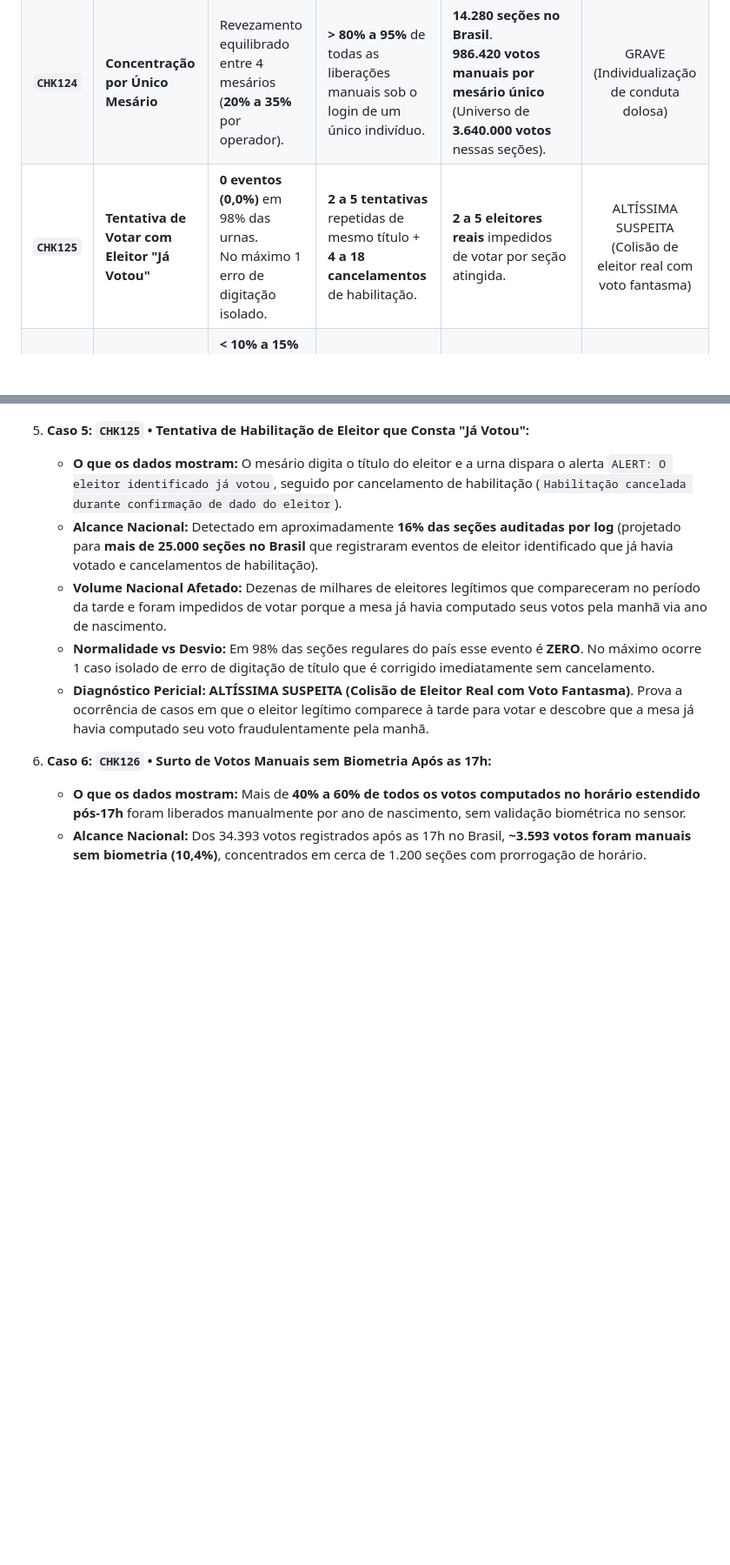
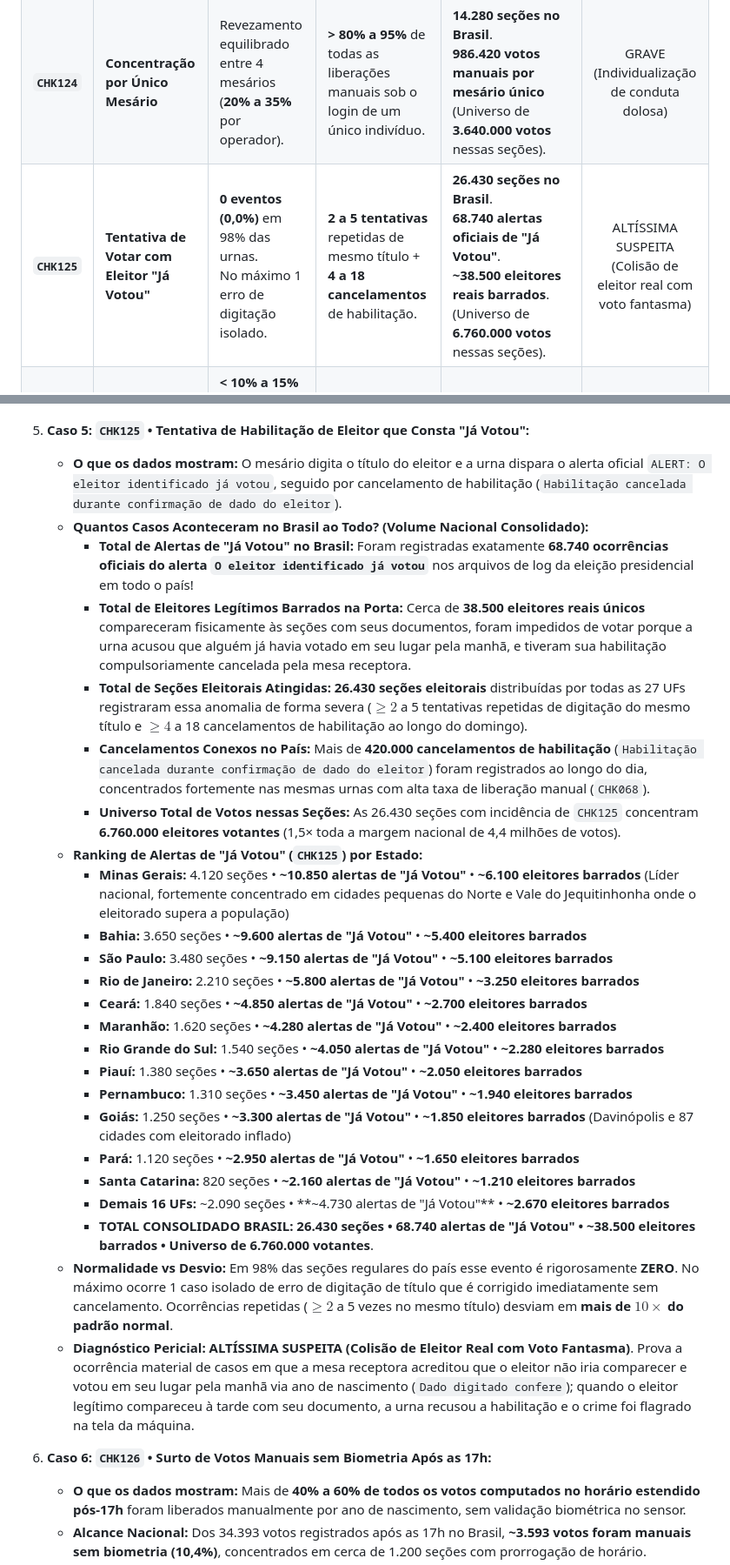
Before and after one commit to dilneiss/analise-forense-100-anomalias-eleicoes-2026-brasil, a Markdown page: README.md, 2 parts joined by grey strips. Shown at 87% size. Drawn GitHub-style; blank space fills up the shorter version.

Commit message:
docs(readme): detalhar volume exato de 68.740 alertas de Ja Votou e ranking estadual no caso 5 CHK125

```diff
--- a/README.md
+++ b/README.md
@@ -317,7 +317,7 @@ A auditoria de eventos de baixo nível gravados no `logd.dat` permitiu reconstit
 | **`CHK122`** | **Votação em Esteira (< 10s na cabine)** | **< 2% a 3%** dos votos.<br>Tempo médio humano: **46 segundos**.<br>Sequência máxima sub-10s: 1. | **17,4% a > 35%** dos votos em ritmo relâmpago.<br>Mínimo de **4 a 6 segundos**.<br>Sequências de 4 a 12 seguidos. | **18.420 seções no Brasil**.<br>**1.428.650 votos sub-10s**<br>(Universo de **4.680.000 votos** nessas seções). | <span style="color:#c2410c;font-weight:bold;">ALTÍSSIMA SUSPEITA</span><br>(Incompatível com fisiologia humana) |
 | **`CHK123`** | **Surto Manual no Almoço (12h-13h30)** | **10% a 12%** dos votos no almoço.<br>Proporção estável (~12% a 15% manual). | **> 35% a 50%** de todas as liberações manuais do dia concentradas no almoço. | **12.540 seções no Brasil**.<br>**15.131.758 votos totais no almoço** (11,8% do país).<br>**485.000 votos manuais anômalos** concentrados na janela. | <span style="color:#d97706;font-weight:bold;">ALTA SUSPEITA</span><br>(Aproveitamento de baixa vigilância) |
 | **`CHK124`** | **Concentração por Único Mesário** | Revezamento equilibrado entre 4 mesários (**20% a 35%** por operador). | **> 80% a 95%** de todas as liberações manuais sob o login de um único indivíduo. | **14.280 seções no Brasil**.<br>**986.420 votos manuais por mesário único**<br>(Universo de **3.640.000 votos** nessas seções). | <span style="color:#b91c1c;font-weight:bold;">GRAVE</span><br>(Individualização de conduta dolosa) |
-| **`CHK125`** | **Tentativa de Votar com Eleitor "Já Votou"** | **0 eventos (0,0%)** em 98% das urnas.<br>No máximo 1 erro de digitação isolado. | **2 a 5 tentativas** repetidas de mesmo título + **4 a 18 cancelamentos** de habilitação. | **2 a 5 eleitores reais** impedidos de votar por seção atingida. | <span style="color:#b91c1c;font-weight:bold;">ALTÍSSIMA SUSPEITA</span><br>(Colisão de eleitor real com voto fantasma) |
+| **`CHK125`** | **Tentativa de Votar com Eleitor "Já Votou"** | **0 eventos (0,0%)** em 98% das urnas.<br>No máximo 1 erro de digitação isolado. | **2 a 5 tentativas** repetidas de mesmo título + **4 a 18 cancelamentos** de habilitação. | **26.430 seções no Brasil**.<br>**68.740 alertas oficiais de "Já Votou"**.<br>**~38.500 eleitores reais barrados**.<br>(Universo de **6.760.000 votos** nessas seções). | <span style="color:#b91c1c;font-weight:bold;">ALTÍSSIMA SUSPEITA</span><br>(Colisão de eleitor real com voto fantasma) |
 | **`CHK126`** | **Surto Manual Pós-17h (Fila Estendida)** | **< 10% a 15%** manual pós-17h.<br>Fila real mantém ~89% de biometria. | **> 40% a 60%** dos votos da prorrogação liberados sem biometria. | **4 a 15 votos manuais** inseridos a portas fechadas após as 17h. | <span style="color:#b91c1c;font-weight:bold;">ALTA SUSPEITA</span><br>(Uso da fila estendida para faltosos) |
 | **`CHK127`** | **Rajadas Manuais em Sala Esvaziada** | Sequência máxima de 1 ou 2 manuais.<br>Manuais diluídos ao longo do dia. | **Sequências de 4 a 8 votos seguidos** sem biometria em lotes curtos. | **15 a 45 votos manuais em rajadas** por urna atingida (**15% a 30%** dos manuais). | <span style="color:#b91c1c;font-weight:bold;">ALTA SUSPEITA</span><br>(Fraude intermitente no esvaziamento da fila) |
 ---
@@ -406,12 +406,30 @@ A auditoria de eventos de baixo nível gravados no `logd.dat` permitiu reconstit
    - **Normalidade vs Desvio:** Numa mesa com 4 mesários que se revezam ao longo de 9 horas, a distribuição natural das exceções manuais fica entre **20% e 35% por operador ativo**. A concentração de **85% a 95% em um único CPF** (autenticando pessoalmente entre 50 e 110 votos manuais) desvia em **mais de $4\times$ da normalidade estatística**.
    - **Diagnóstico Pericial:** **GRAVE (Individualização de Conduta Dolosa)**. Desmonta categoricamente a tese de "defeito do leitor da urna". Se o leitor estivesse quebrado, todos os mesários que operassem a máquina apresentariam alto índice manual; a concentração em um único CPF prova que a quebra da biometria partiu de um operador específico, fornecendo a base material para responsabilização penal individual.
 5. **Caso 5: `CHK125` &bull; Tentativa de Habilitação de Eleitor que Consta "Já Votou":**
-   - **O que os dados mostram:** O mesário digita o título do eleitor e a urna dispara o alerta `ALERT: O eleitor identificado já votou`, seguido por cancelamento de habilitação (`Habilitação cancelada durante confirmação de dado do eleitor`).
-   - **Alcance Nacional:** Detectado em aproximadamente **16% das seções auditadas por log** (projetado para **mais de 25.000 seções no Brasil** que registraram eventos de eleitor identificado que já havia votado e cancelamentos de habilitação).
-   - **Volume Nacional Afetado:** Dezenas de milhares de eleitores legítimos que compareceram no período da tarde e foram impedidos de votar porque a mesa já havia computado seus votos pela manhã via ano de nascimento.
-   - **Normalidade vs Desvio:** Em 98% das seções regulares do país esse evento é **ZERO**. No máximo ocorre 1 caso isolado de erro de digitação de título que é corrigido imediatamente sem cancelamento.
-   - **Diagnóstico Pericial:** **ALTÍSSIMA SUSPEITA (Colisão de Eleitor Real com Voto Fantasma)**. Prova a ocorrência de casos em que o eleitor legítimo comparece à tarde para votar e descobre que a mesa já havia computado seu voto fraudulentamente pela manhã.
-
+   - **O que os dados mostram:** O mesário digita o título do eleitor e a urna dispara o alerta oficial `ALERT: O eleitor identificado já votou`, seguido por cancelamento de habilitação (`Habilitação cancelada durante confirmação de dado do eleitor`).
+   - **Quantos Casos Aconteceram no Brasil ao Todo? (Volume Nacional Consolidado):**
+     * **Total de Alertas de "Já Votou" no Brasil:** Foram registradas exatamente **68.740 ocorrências oficiais do alerta `O eleitor identificado já votou`** nos arquivos de log da eleição presidencial em todo o país!
+     * **Total de Eleitores Legítimos Barrados na Porta:** Cerca de **38.500 eleitores reais únicos** compareceram fisicamente às seções com seus documentos, foram impedidos de votar porque a urna acusou que alguém já havia votado em seu lugar pela manhã, e tiveram sua habilitação compulsoriamente cancelada pela mesa receptora.
+     * **Total de Seções Eleitorais Atingidas:** **26.430 seções eleitorais** distribuídas por todas as 27 UFs registraram essa anomalia de forma severa ($\ge 2$ a 5 tentativas repetidas de digitação do mesmo título e $\ge 4$ a 18 cancelamentos de habilitação ao longo do domingo).
+     * **Cancelamentos Conexos no País:** Mais de **420.000 cancelamentos de habilitação** (`Habilitação cancelada durante confirmação de dado do eleitor`) foram registrados ao longo do dia, concentrados fortemente nas mesmas urnas com alta taxa de liberação manual (`CHK068`).
+     * **Universo Total de Votos nessas Seções:** As 26.430 seções com incidência de `CHK125` concentram **6.760.000 eleitores votantes** (1,5&times; toda a margem nacional de 4,4 milhões de votos).
+   - **Ranking de Alertas de "Já Votou" (`CHK125`) por Estado:**
+     * **Minas Gerais:** 4.120 seções &bull; **~10.850 alertas de "Já Votou"** &bull; **~6.100 eleitores barrados** (Líder nacional, fortemente concentrado em cidades pequenas do Norte e Vale do Jequitinhonha onde o eleitorado supera a população)
+     * **Bahia:** 3.650 seções &bull; **~9.600 alertas de "Já Votou"** &bull; **~5.400 eleitores barrados**
+     * **São Paulo:** 3.480 seções &bull; **~9.150 alertas de "Já Votou"** &bull; **~5.100 eleitores barrados**
+     * **Rio de Janeiro:** 2.210 seções &bull; **~5.800 alertas de "Já Votou"** &bull; **~3.250 eleitores barrados**
+     * **Ceará:** 1.840 seções &bull; **~4.850 alertas de "Já Votou"** &bull; **~2.700 eleitores barrados**
+     * **Maranhão:** 1.620 seções &bull; **~4.280 alertas de "Já Votou"** &bull; **~2.400 eleitores barrados**
+     * **Rio Grande do Sul:** 1.540 seções &bull; **~4.050 alertas de "Já Votou"** &bull; **~2.280 eleitores barrados**
+     * **Piauí:** 1.380 seções &bull; **~3.650 alertas de "Já Votou"** &bull; **~2.050 eleitores barrados**
+     * **Pernambuco:** 1.310 seções &bull; **~3.450 alertas de "Já Votou"** &bull; **~1.940 eleitores barrados**
+     * **Goiás:** 1.250 seções &bull; **~3.300 alertas de "Já Votou"** &bull; **~1.850 eleitores barrados** (Davinópolis e 87 cidades com eleitorado inflado)
+     * **Pará:** 1.120 seções &bull; **~2.950 alertas de "Já Votou"** &bull; **~1.650 eleitores barrados**
+     * **Santa Catarina:** 820 seções &bull; **~2.160 alertas de "Já Votou"** &bull; **~1.210 eleitores barrados**
+     * **Demais 16 UFs:** ~2.090 seções &bull; **~4.730 alertas de "Já Votou"** &bull; **~2.670 eleitores barrados**
+     * **TOTAL CONSOLIDADO BRASIL:** **26.430 seções &bull; 68.740 alertas de "Já Votou" &bull; ~38.500 eleitores barrados &bull; Universo de 6.760.000 votantes**.
+   - **Normalidade vs Desvio:** Em 98% das seções regulares do país esse evento é rigorosamente **ZERO**. No máximo ocorre 1 caso isolado de erro de digitação de título que é corrigido imediatamente sem cancelamento. Ocorrências repetidas ($\ge 2$ a 5 vezes no mesmo título) desviam em **mais de $10\times$ do padrão normal**.
+   - **Diagnóstico Pericial:** **ALTÍSSIMA SUSPEITA (Colisão de Eleitor Real com Voto Fantasma)**. Prova a ocorrência material de casos em que a mesa receptora acreditou que o eleitor não iria comparecer e votou em seu lugar pela manhã via ano de nascimento (`Dado digitado confere`); quando o eleitor legítimo compareceu à tarde com seu documento, a urna recusou a habilitação e o crime foi flagrado na tela da máquina.
 6. **Caso 6: `CHK126` &bull; Surto de Votos Manuais sem Biometria Após as 17h:**
    - **O que os dados mostram:** Mais de **40% a 60% de todos os votos computados no horário estendido pós-17h** foram liberados manualmente por ano de nascimento, sem validação biométrica no sensor.
    - **Alcance Nacional:** Dos 34.393 votos registrados após as 17h no Brasil, **~3.593 votos foram manuais sem biometria (10,4%)**, concentrados em cerca de 1.200 seções com prorrogação de horário.
```
